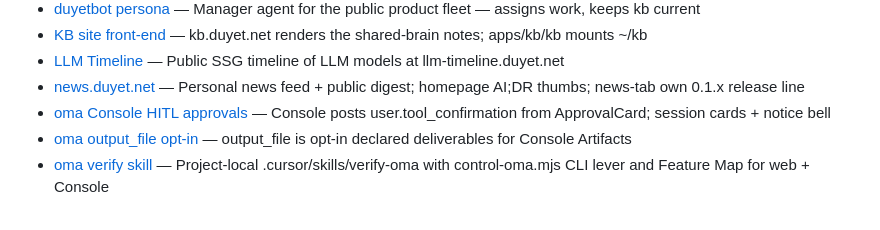
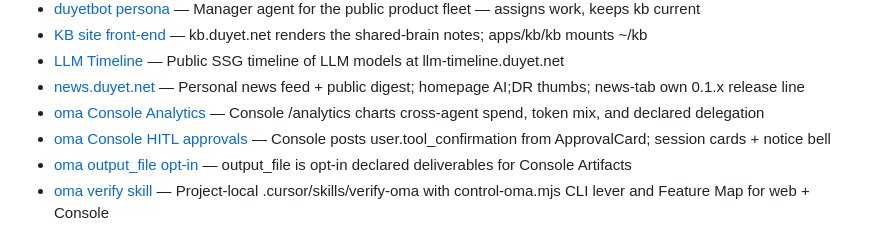
Before and after one commit to duyet/kb, a Markdown page: memory/projects/index.md, the part around the change. Rendered like a GitHub page.

```diff
--- a/memory/projects/index.md
+++ b/memory/projects/index.md
@@ -33,6 +33,7 @@
 - [KB site front-end](project-kb-site.md) — kb.duyet.net renders the shared-brain notes; apps/kb/kb mounts ~/kb
 - [LLM Timeline](project-llm-timeline.md) — Public SSG timeline of LLM models at llm-timeline.duyet.net
 - [news.duyet.net](project-news.md) — Personal news feed + public digest; homepage AI;DR thumbs; news-tab own 0.1.x release line
+- [oma Console Analytics](project-oma-console-analytics.md) — Console /analytics charts cross-agent spend, token mix, and declared delegation
 - [oma Console HITL approvals](project-oma-console-hitl-approvals.md) — Console posts user.tool_confirmation from ApprovalCard; session cards + notice bell
 - [oma output_file opt-in](project-oma-output-file-opt-in.md) — output_file is opt-in declared deliverables for Console Artifacts
 - [oma verify skill](project-oma-verify-skill.md) — Project-local .cursor/skills/verify-oma with control-oma.mjs CLI lever and Feature Map for web + Console
```
Also changed, not shown: MEMORY.md (+1 -0 lines), memory/projects/project-oma-console-analytics.md (added, +26 -0 lines).
